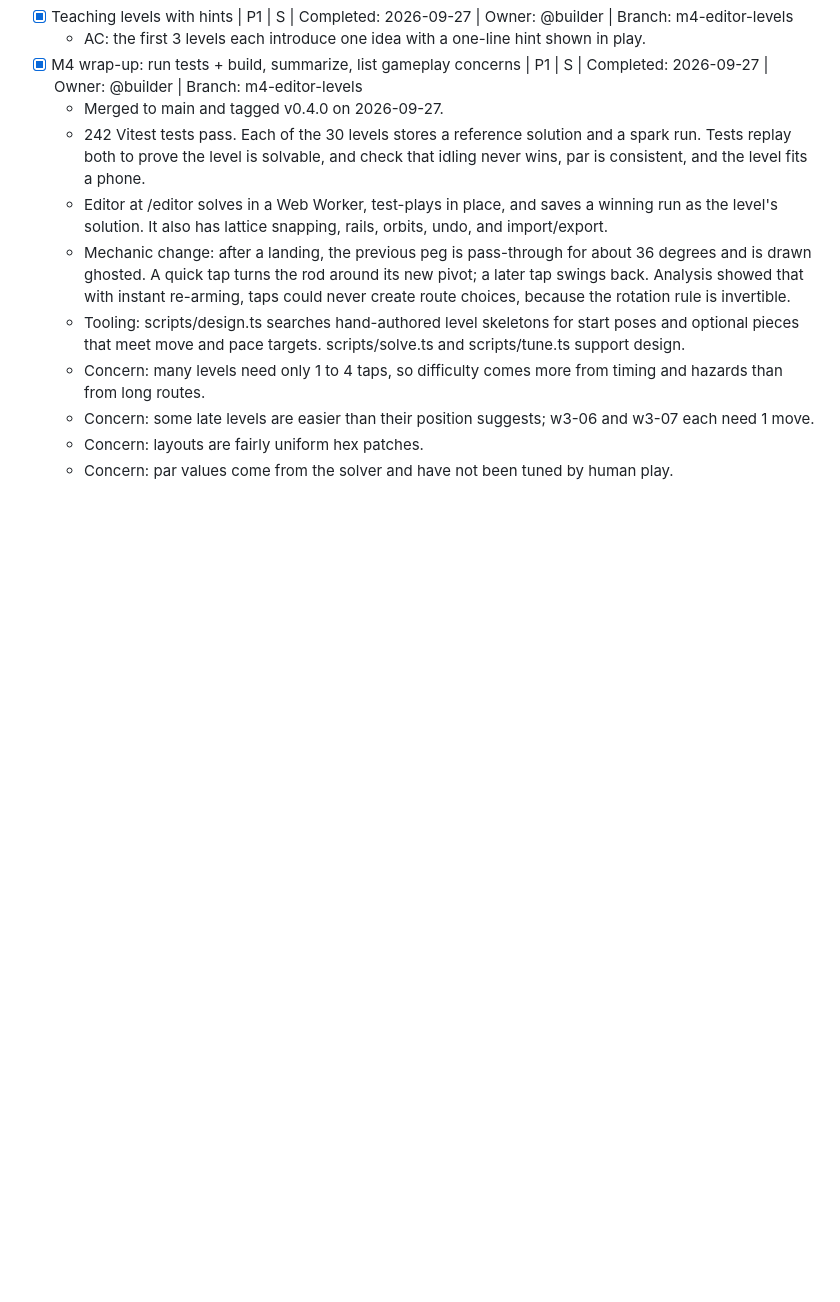
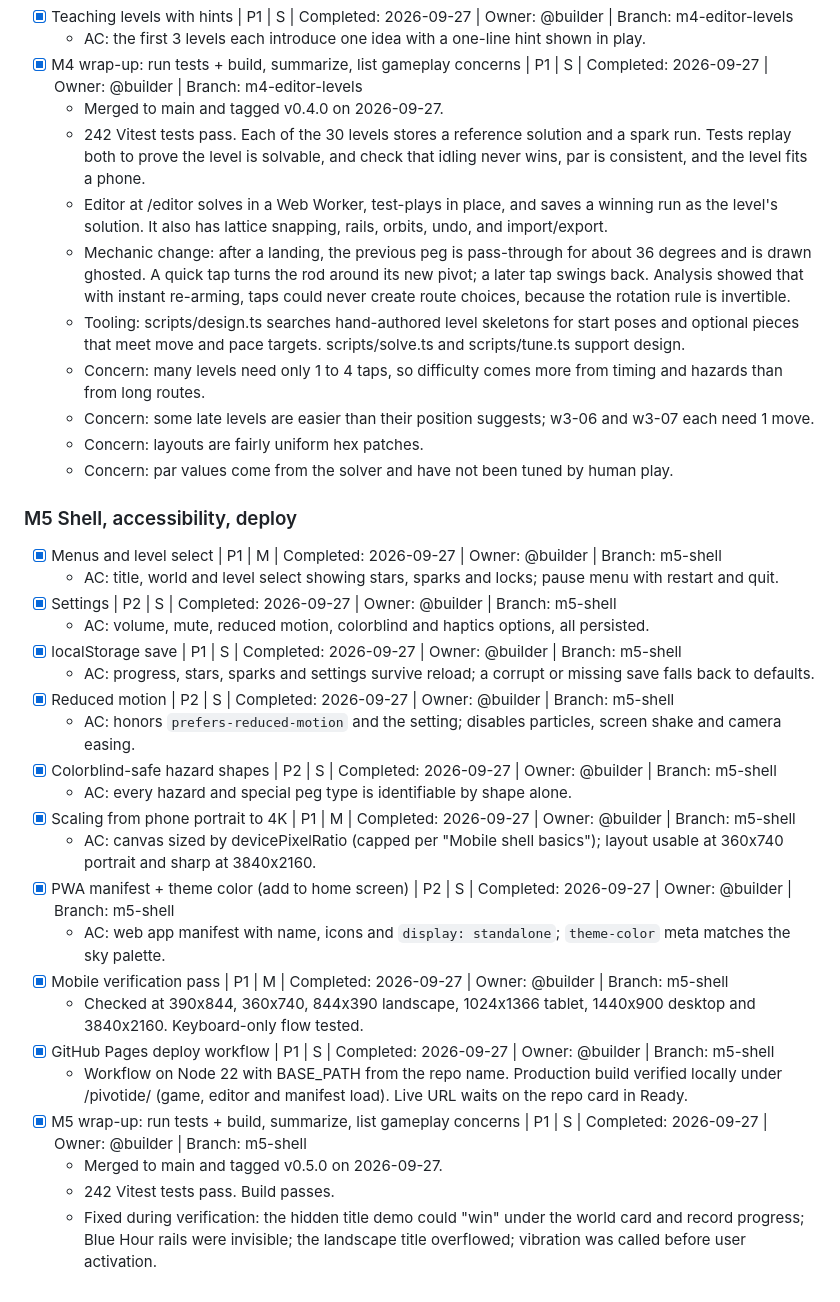
Before and after one commit to drew-valentine/pivotide, a Markdown page: KANBAN.md, the part around one of its changes. Rendered like a GitHub page; blank space fills up the shorter version.

```diff
--- a/KANBAN.md
+++ b/KANBAN.md
@@ -183,3 +166,27 @@ Drafted so far: app shell (title screen with an attract-mode demo, level select,
   - Concern: some late levels are easier than their position suggests; w3-06 and w3-07 each need 1 move.
   - Concern: layouts are fairly uniform hex patches.
   - Concern: par values come from the solver and have not been tuned by human play.
+
+### M5 Shell, accessibility, deploy
+- [x] Menus and level select | P1 | M | Completed: 2026-09-27 | Owner: @builder | Branch: m5-shell
+  - AC: title, world and level select showing stars, sparks and locks; pause menu with restart and quit.
+- [x] Settings | P2 | S | Completed: 2026-09-27 | Owner: @builder | Branch: m5-shell
+  - AC: volume, mute, reduced motion, colorblind and haptics options, all persisted.
+- [x] localStorage save | P1 | S | Completed: 2026-09-27 | Owner: @builder | Branch: m5-shell
+  - AC: progress, stars, sparks and settings survive reload; a corrupt or missing save falls back to defaults.
+- [x] Reduced motion | P2 | S | Completed: 2026-09-27 | Owner: @builder | Branch: m5-shell
+  - AC: honors `prefers-reduced-motion` and the setting; disables particles, screen shake and camera easing.
+- [x] Colorblind-safe hazard shapes | P2 | S | Completed: 2026-09-27 | Owner: @builder | Branch: m5-shell
+  - AC: every hazard and special peg type is identifiable by shape alone.
+- [x] Scaling from phone portrait to 4K | P1 | M | Completed: 2026-09-27 | Owner: @builder | Branch: m5-shell
+  - AC: canvas sized by devicePixelRatio (capped per "Mobile shell basics"); layout usable at 360x740 portrait and sharp at 3840x2160.
+- [x] PWA manifest + theme color (add to home screen) | P2 | S | Completed: 2026-09-27 | Owner: @builder | Branch: m5-shell
+  - AC: web app manifest with name, icons and `display: standalone`; `theme-color` meta matches the sky palette.
+- [x] Mobile verification pass | P1 | M | Completed: 2026-09-27 | Owner: @builder | Branch: m5-shell
+  - Checked at 390x844, 360x740, 844x390 landscape, 1024x1366 tablet, 1440x900 desktop and 3840x2160. Keyboard-only flow tested.
+- [x] GitHub Pages deploy workflow | P1 | S | Completed: 2026-09-27 | Owner: @builder | Branch: m5-shell
+  - Workflow on Node 22 with BASE_PATH from the repo name. Production build verified locally under /pivotide/ (game, editor and manifest load). Live URL waits on the repo card in Ready.
+- [x] M5 wrap-up: run tests + build, summarize, list gameplay concerns | P1 | S | Completed: 2026-09-27 | Owner: @builder | Branch: m5-shell
+  - Merged to main and tagged v0.5.0 on 2026-09-27.
+  - 242 Vitest tests pass. Build passes.
+  - Fixed during verification: the hidden title demo could "win" under the world card and record progress; Blue Hour rails were invisible; the landscape title overflowed; vibration was called before user activation.
```
Also changed, not shown: other parts of KANBAN.md (+12 -29 lines).
